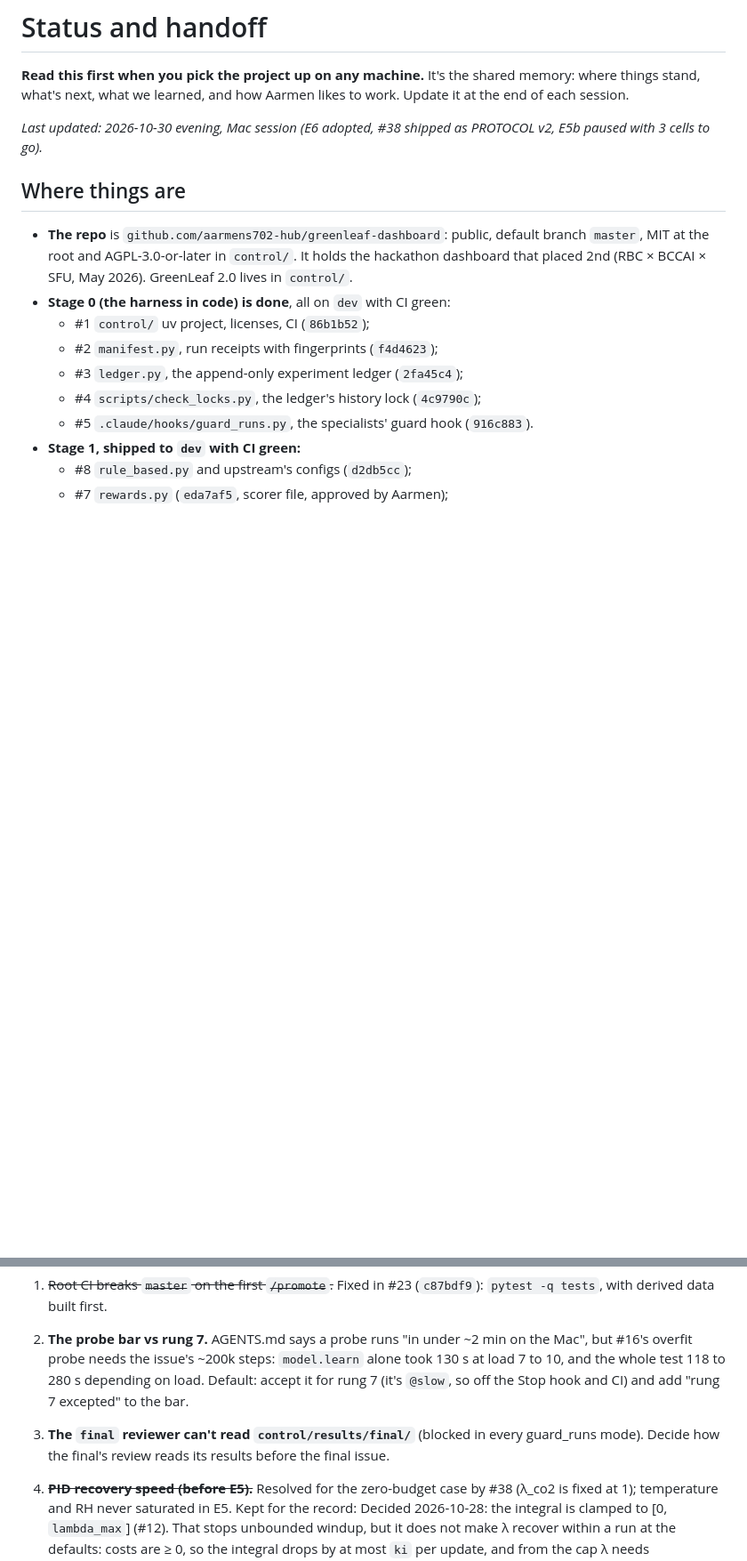
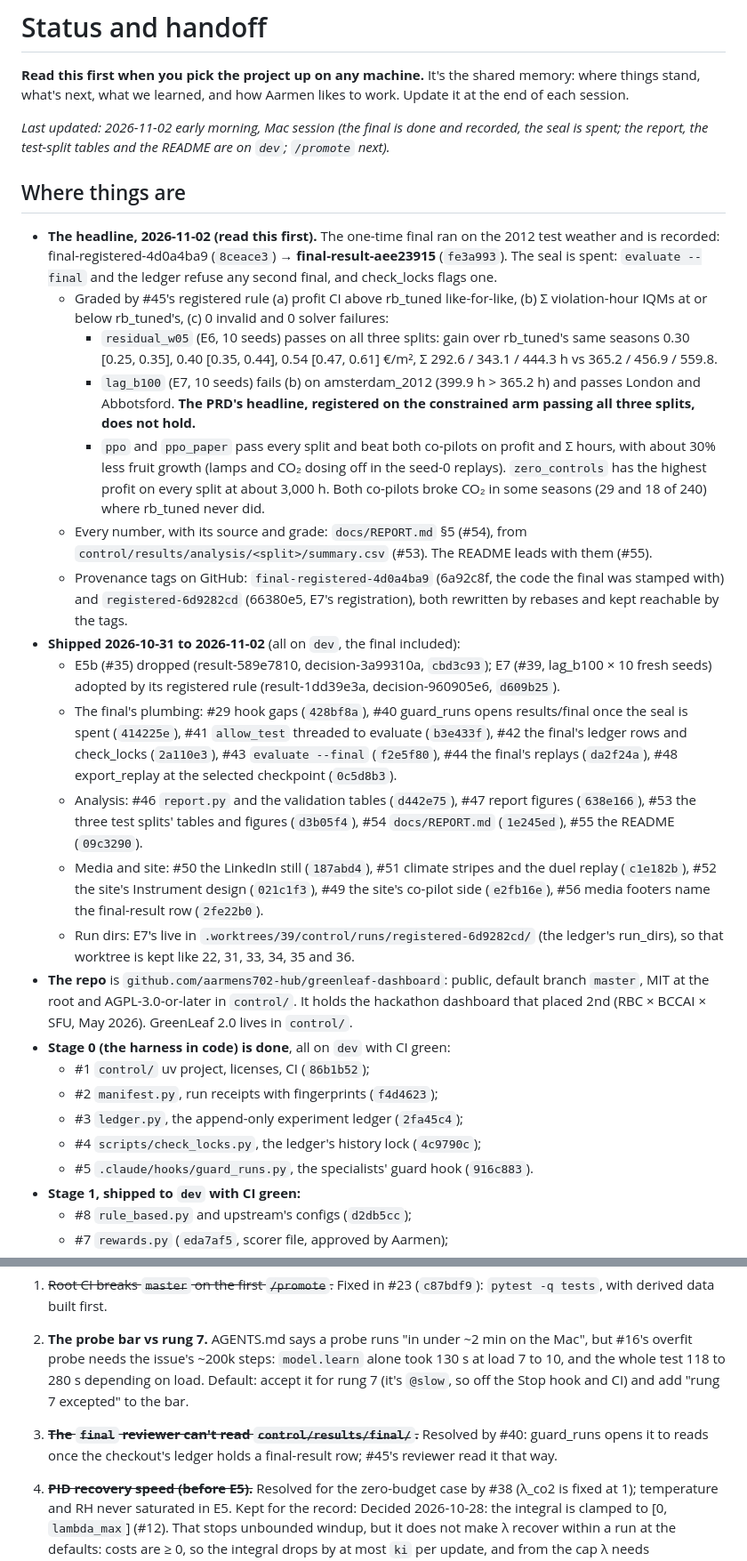
Before and after one commit to aarmens702-hub/greenleaf-dashboard, a Markdown page: docs/STATUS.md, 2 parts joined by grey strips. Shown at 89% size. Rendered like a GitHub page; blank space fills up the shorter version.

Commit message:
docs: STATUS after the final: seal spent, results graded, report and README on dev
Co-Authored-By: Claude Opus 5.5 <noreply@anthropic.com>

```diff
--- a/docs/STATUS.md
+++ b/docs/STATUS.md
@@ -2,9 +2,22 @@
 
 **Read this first when you pick the project up on any machine.** It's the shared memory: where things stand, what's next, what we learned, and how Aarmen likes to work. Update it at the end of each session.
 
-*Last updated: 2026-10-30 evening, Mac session (E6 adopted, #38 shipped as PROTOCOL v2, E5b paused with 3 cells to go).*
+*Last updated: 2026-11-02 early morning, Mac session (the final is done and recorded, the seal is spent; the report, the test-split tables and the README are on `dev`; `/promote` next).*
 
 ## Where things are
+- **The headline, 2026-11-02 (read this first).** The one-time final ran on the 2012 test weather and is recorded: final-registered-4d0a4ba9 (`8ceace3`) → **final-result-aee23915** (`fe3a993`). The seal is spent: `evaluate --final` and the ledger refuse any second final, and check_locks flags one.
+  - Graded by #45's registered rule (a) profit CI above rb_tuned like-for-like, (b) Σ violation-hour IQMs at or below rb_tuned's, (c) 0 invalid and 0 solver failures:
+    - `residual_w05` (E6, 10 seeds) passes on all three splits: gain over rb_tuned's same seasons 0.30 [0.25, 0.35], 0.40 [0.35, 0.44], 0.54 [0.47, 0.61] €/m², Σ 292.6 / 343.1 / 444.3 h vs 365.2 / 456.9 / 559.8.
+    - `lag_b100` (E7, 10 seeds) fails (b) on amsterdam_2012 (399.9 h > 365.2 h) and passes London and Abbotsford. **The PRD's headline, registered on the constrained arm passing all three splits, does not hold.**
+    - `ppo` and `ppo_paper` pass every split and beat both co-pilots on profit and Σ hours, with about 30% less fruit growth (lamps and CO₂ dosing off in the seed-0 replays). `zero_controls` has the highest profit on every split at about 3,000 h. Both co-pilots broke CO₂ in some seasons (29 and 18 of 240) where rb_tuned never did.
+  - Every number, with its source and grade: `docs/REPORT.md` §5 (#54), from `control/results/analysis/<split>/summary.csv` (#53). The README leads with them (#55).
+  - Provenance tags on GitHub: `final-registered-4d0a4ba9` (6a92c8f, the code the final was stamped with) and `registered-6d9282cd` (66380e5, E7's registration), both rewritten by rebases and kept reachable by the tags.
+- **Shipped 2026-10-31 to 2026-11-02** (all on `dev`, the final included):
+  - E5b (#35) dropped (result-589e7810, decision-3a99310a, `cbd3c93`); E7 (#39, lag_b100 × 10 fresh seeds) adopted by its registered rule (result-1dd39e3a, decision-960905e6, `d609b25`).
+  - The final's plumbing: #29 hook gaps (`428bf8a`), #40 guard_runs opens results/final once the seal is spent (`414225e`), #41 `allow_test` threaded to evaluate (`b3e433f`), #42 the final's ledger rows and check_locks (`2a110e3`), #43 `evaluate --final` (`f2e5f80`), #44 the final's replays (`da2f24a`), #48 export_replay at the selected checkpoint (`0c5d8b3`).
+  - Analysis: #46 `report.py` and the validation tables (`d442e75`), #47 report figures (`638e166`), #53 the three test splits' tables and figures (`d3b05f4`), #54 `docs/REPORT.md` (`1e245ed`), #55 the README (`09c3290`).
+  - Media and site: #50 the LinkedIn still (`187abd4`), #51 climate stripes and the duel replay (`c1e182b`), #52 the site's Instrument design (`021c1f3`), #49 the site's co-pilot side (`e2fb16e`), #56 media footers name the final-result row (`2fe22b0`).
+  - Run dirs: E7's live in `.worktrees/39/control/runs/registered-6d9282cd/` (the ledger's run_dirs), so that worktree is kept like 22, 31, 33, 34, 35 and 36.
 - **The repo** is `github.com/aarmens702-hub/greenleaf-dashboard`: public, default branch `master`, MIT at the root and AGPL-3.0-or-later in `control/`. It holds the hackathon dashboard that placed 2nd (RBC × BCCAI × SFU, May 2026). GreenLeaf 2.0 lives in `control/`.
 - **Stage 0 (the harness in code) is done**, all on `dev` with CI green:
   - #1 `control/` uv project, licenses, CI (`86b1b52`);
@@ -94,7 +102,7 @@
    - Veto or keep. If you veto, tell me which criterion you want, and the probe changes before E5.
 1. ~~Root CI breaks `master` on the first `/promote`.~~ Fixed in #23 (`c87bdf9`): `pytest -q tests`, with derived data built first.
 2. **The probe bar vs rung 7.** AGENTS.md says a probe runs "in under ~2 min on the Mac", but #16's overfit probe needs the issue's ~200k steps: `model.learn` alone took 130 s at load 7 to 10, and the whole test 118 to 280 s depending on load. Default: accept it for rung 7 (it's `@slow`, so off the Stop hook and CI) and add "rung 7 excepted" to the bar.
-3. **The `final` reviewer can't read `control/results/final/`** (blocked in every guard_runs mode). Decide how the final's review reads its results before the final issue.
+3. ~~**The `final` reviewer can't read `control/results/final/`.**~~ Resolved by #40: guard_runs opens it to reads once the checkout's ledger holds a final-result row; #45's reviewer read it that way.
 4. ~~**PID recovery speed (before E5).**~~ Resolved for the zero-budget case by #38 (λ_co2 is fixed at 1); temperature and RH never saturated in E5. Kept for the record: Decided 2026-10-28: the integral is clamped to [0, `lambda_max`] (#12). That stops unbounded windup, but it does not make λ recover within a run at the defaults: costs are ≥ 0, so the integral drops by at most `ki` per update, and from the cap λ needs (`lambda_max` − `kp`)/`ki` updates to reach 0 at zero cost: 1,990 at the defaults (100, 0.5, 0.05), against ~244 updates per run. A budget of 0 sends λ to the cap on the first violation. Prompt recovery needs a smaller `lambda_max` or a larger `ki`, both per-run settings; choose them when registering E5.
 5. ~~**Zero-cost budgets for residual_lag (before E5).**~~ Resolved by #38 (PROTOCOL v2: fixed multiplier, §5 skips zero budgets). Kept for the record: It also bites selection: with a CO₂ budget of 0, × 1.10 leaves no slack, so one CO₂-violating step disqualifies a checkpoint and §5 falls to "lowest total cost" more often (both smoke manifests the #13c reviewer saw had a CO₂ budget of 0.0).
    - Earlier note: rb_default never violates CO₂ on the TRAIN_EVAL seasons, so `budget_frac` × 0 gives a CO₂ budget of 0; the PID's error is then cost / 1e-8 and λ_co2 jumps to its cap (100) at the first CO₂ cost. If rb_tuned also has zero CO₂ cost, residual_lag is pinned at λ = 100 on CO₂. Option: a budget floor.
```
Also changed, not shown: other parts of docs/STATUS.md (+5 -10 lines).
